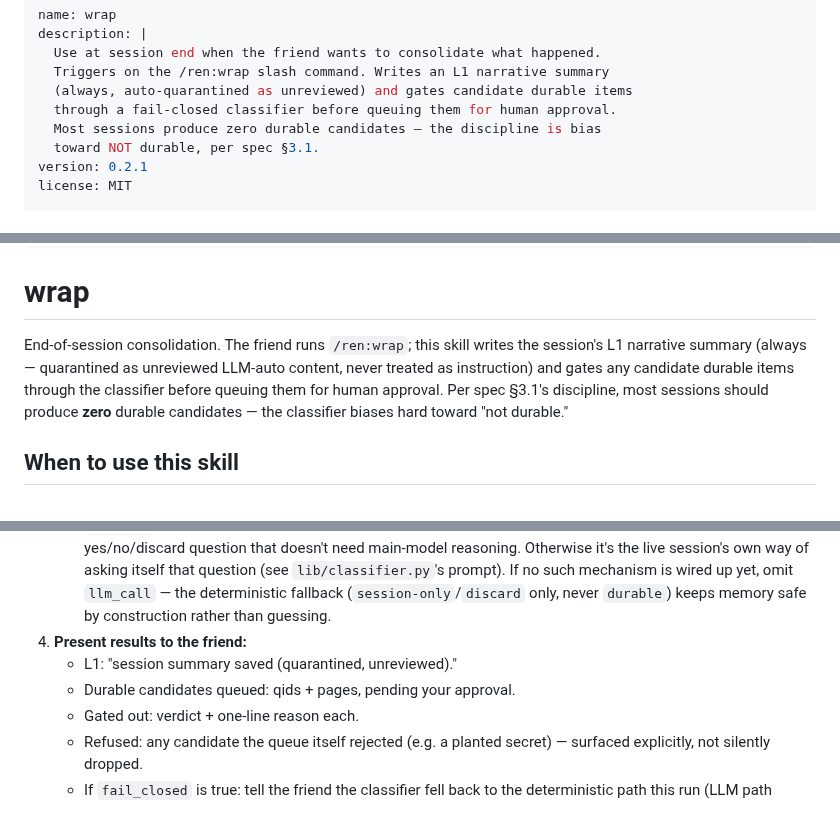
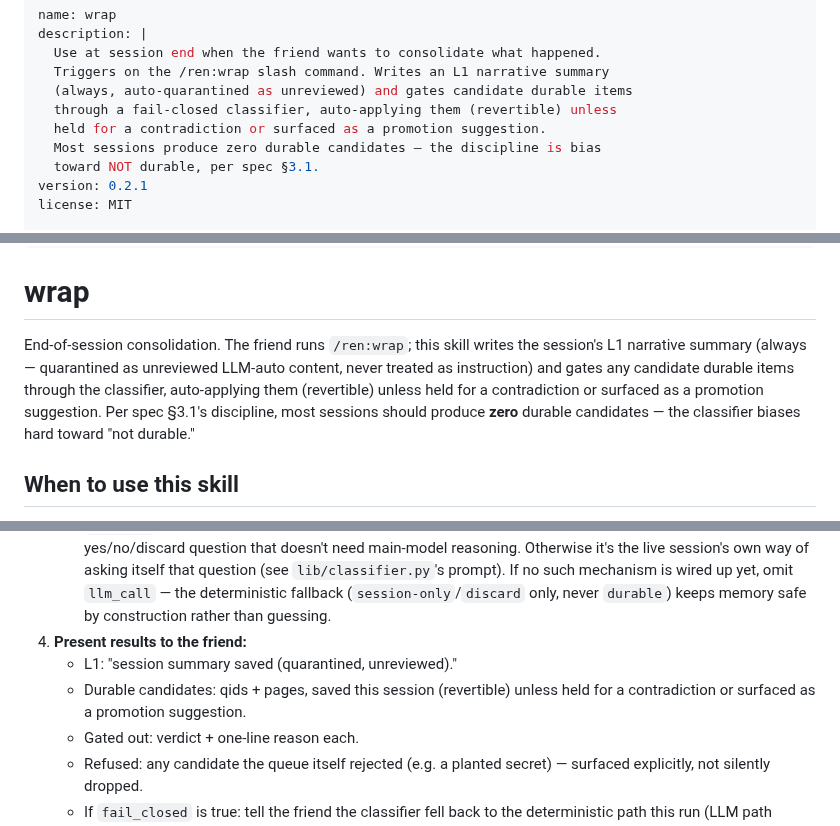
Before and after one commit to hazarsozer/ren-os, a Markdown page: skills/wrap/SKILL.md, 3 parts joined by grey strips. Drawn GitHub-style.

```diff
--- a/skills/wrap/SKILL.md
+++ b/skills/wrap/SKILL.md
@@ -4,7 +4,8 @@ description: |
   Use at session end when the friend wants to consolidate what happened.
   Triggers on the /ren:wrap slash command. Writes an L1 narrative summary
   (always, auto-quarantined as unreviewed) and gates candidate durable items
-  through a fail-closed classifier before queuing them for human approval.
+  through a fail-closed classifier, auto-applying them (revertible) unless
+  held for a contradiction or surfaced as a promotion suggestion.
   Most sessions produce zero durable candidates — the discipline is bias
   toward NOT durable, per spec §3.1.
 version: 0.2.1
@@ -50,7 +51,7 @@ references_on_demand: []
 
 # wrap
 
-End-of-session consolidation. The friend runs `/ren:wrap`; this skill writes the session's L1 narrative summary (always — quarantined as unreviewed LLM-auto content, never treated as instruction) and gates any candidate durable items through the classifier before queuing them for human approval. Per spec §3.1's discipline, most sessions should produce **zero** durable candidates — the classifier biases hard toward "not durable."
+End-of-session consolidation. The friend runs `/ren:wrap`; this skill writes the session's L1 narrative summary (always — quarantined as unreviewed LLM-auto content, never treated as instruction) and gates any candidate durable items through the classifier, auto-applying them (revertible) unless held for a contradiction or surfaced as a promotion suggestion. Per spec §3.1's discipline, most sessions should produce **zero** durable candidates — the classifier biases hard toward "not durable."
 
 ## When to use this skill
 
@@ -71,7 +72,7 @@ End-of-session consolidation. The friend runs `/ren:wrap`; this skill writes the
    - `llm_call` is injectable — point it at a CHEAP model (Haiku-class) when one is reachable; the gate is a strict yes/no/discard question that doesn't need main-model reasoning. Otherwise it's the live session's own way of asking itself that question (see `lib/classifier.py`'s prompt). If no such mechanism is wired up yet, omit `llm_call` — the deterministic fallback (`session-only`/`discard` only, never `durable`) keeps memory safe by construction rather than guessing.
 4. **Present results to the friend:**
    - L1: "session summary saved (quarantined, unreviewed)."
-   - Durable candidates queued: qids + pages, pending your approval.
+   - Durable candidates: qids + pages, saved this session (revertible) unless held for a contradiction or surfaced as a promotion suggestion.
    - Gated out: verdict + one-line reason each.
    - Refused: any candidate the queue itself rejected (e.g. a planted secret) — surfaced explicitly, not silently dropped.
    - If `fail_closed` is true: tell the friend the classifier fell back to the deterministic path this run (LLM path errored) — nothing was silently promoted to durable as a result.
```
Also changed, not shown: skills/pin/SKILL.md (+4 -4 lines).
